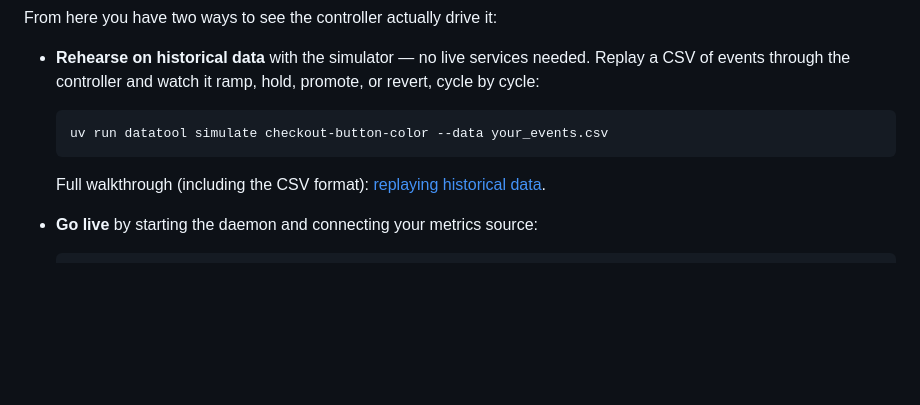
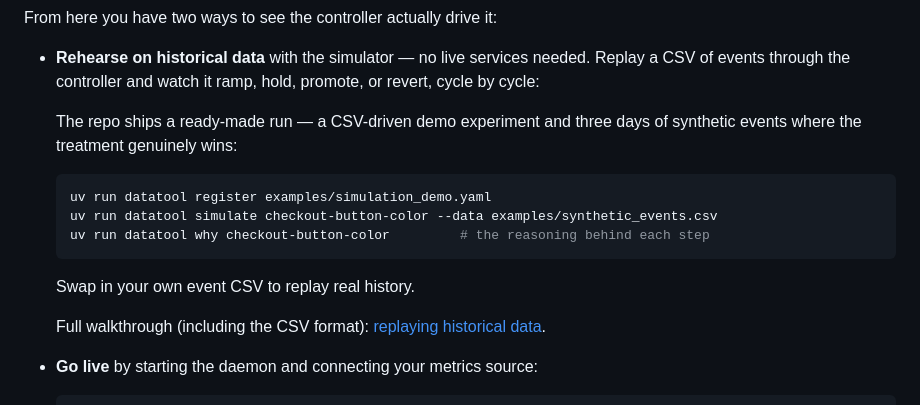
Before and after one commit to VishnuR23/DataTool, a Markdown page: README.md, the part around the change. Drawn GitHub-style; blank space fills up the shorter version.

Commit message:
docs(readme): point the simulator step at the bundled demo data
Co-Authored-By: Claude Opus 5.5 <noreply@anthropic.com>

````diff
--- a/README.md
+++ b/README.md
@@ -93,9 +93,16 @@ From here you have two ways to see the controller actually drive it:
   Replay a CSV of events through the controller and watch it ramp, hold, promote,
   or revert, cycle by cycle:
 
+  The repo ships a ready-made run — a CSV-driven demo experiment and three days of
+  synthetic events where the treatment genuinely wins:
+
   ```bash
-  uv run datatool simulate checkout-button-color --data your_events.csv
+  uv run datatool register examples/simulation_demo.yaml
+  uv run datatool simulate checkout-button-color --data examples/synthetic_events.csv
+  uv run datatool why checkout-button-color         # the reasoning behind each step
   ```
+
+  Swap in your own event CSV to replay real history.
 
   Full walkthrough (including the CSV format): [replaying historical
   data](docs/recipes/replaying-historical-data.md).
````
